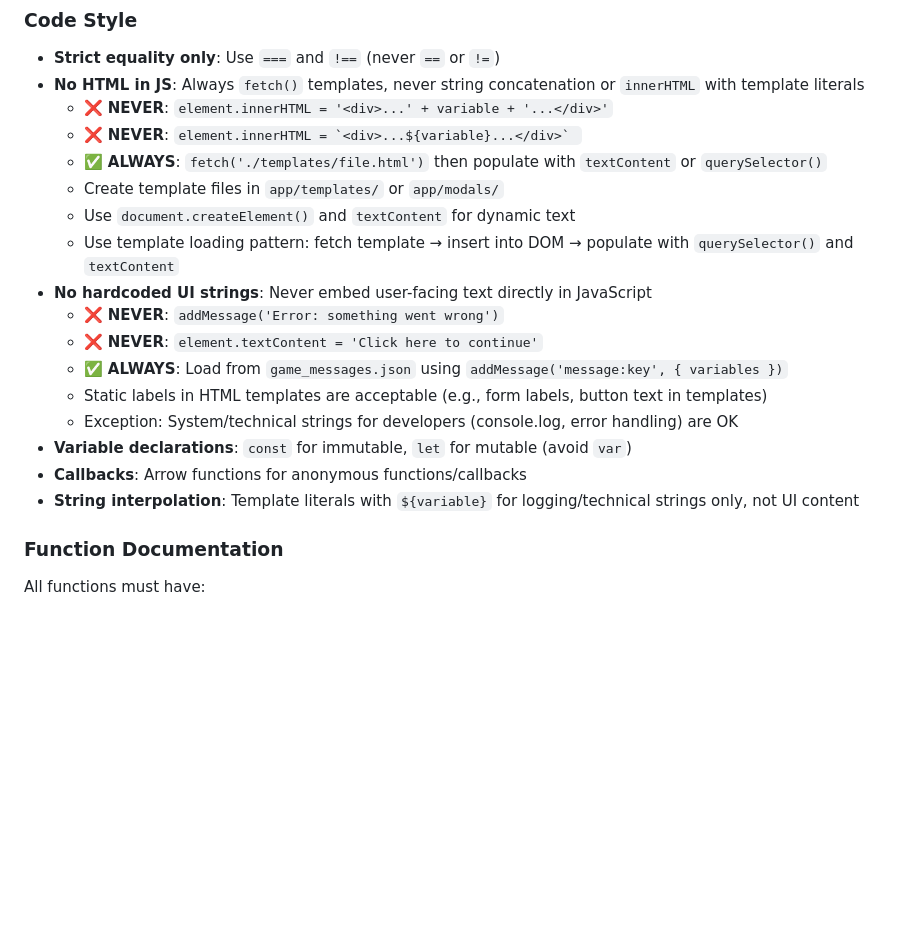
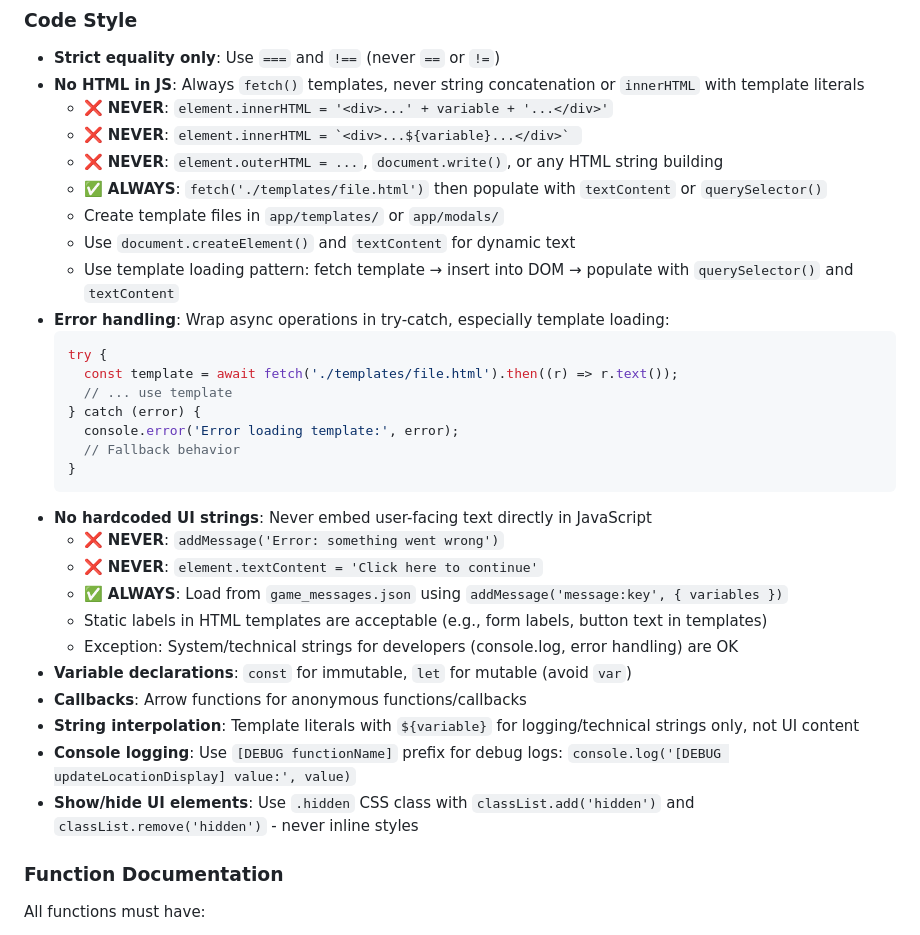
Before and after one commit to acrosman/market_builder, a Markdown page: .github/copilot-instructions.md, the part around one of its changes. GitHub-like rendering; blank space fills up the shorter version.

````diff
--- a/.github/copilot-instructions.md
+++ b/.github/copilot-instructions.md
@@ -210,10 +222,21 @@ npm run lint       # Check code style
 - **No HTML in JS**: Always `fetch()` templates, never string concatenation or `innerHTML` with template literals
   - ❌ **NEVER**: `element.innerHTML = '<div>...' + variable + '...</div>'`
   - ❌ **NEVER**: ``element.innerHTML = `<div>...${variable}...</div>` ``
+  - ❌ **NEVER**: `element.outerHTML = ...`, `document.write()`, or any HTML string building
   - ✅ **ALWAYS**: `fetch('./templates/file.html')` then populate with `textContent` or `querySelector()`
   - Create template files in `app/templates/` or `app/modals/`
   - Use `document.createElement()` and `textContent` for dynamic text
   - Use template loading pattern: fetch template → insert into DOM → populate with `querySelector()` and `textContent`
+- **Error handling**: Wrap async operations in try-catch, especially template loading:
+  ```javascript
+  try {
+    const template = await fetch('./templates/file.html').then((r) => r.text());
+    // ... use template
+  } catch (error) {
+    console.error('Error loading template:', error);
+    // Fallback behavior
+  }
+  ```
 - **No hardcoded UI strings**: Never embed user-facing text directly in JavaScript
   - ❌ **NEVER**: `addMessage('Error: something went wrong')`
   - ❌ **NEVER**: `element.textContent = 'Click here to continue'`
@@ -223,6 +246,8 @@ npm run lint       # Check code style
 - **Variable declarations**: `const` for immutable, `let` for mutable (avoid `var`)
 - **Callbacks**: Arrow functions for anonymous functions/callbacks
 - **String interpolation**: Template literals with `${variable}` for logging/technical strings only, not UI content
+- **Console logging**: Use `[DEBUG functionName]` prefix for debug logs: `console.log('[DEBUG updateLocationDisplay] value:', value)`
+- **Show/hide UI elements**: Use `.hidden` CSS class with `classList.add('hidden')` and `classList.remove('hidden')` - never inline styles
 
 ### Function Documentation
 
````
Also changed, not shown: other parts of .github/copilot-instructions.md (+71 -11 lines).
